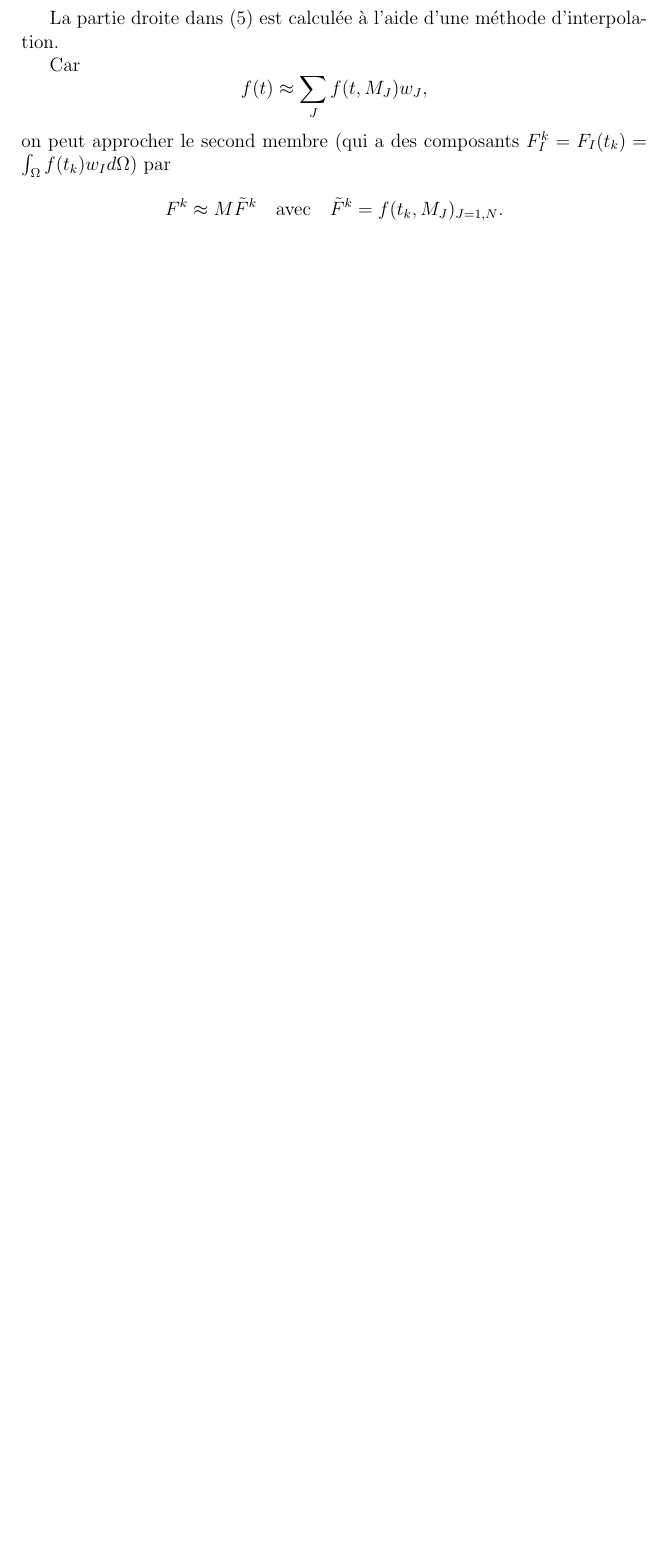
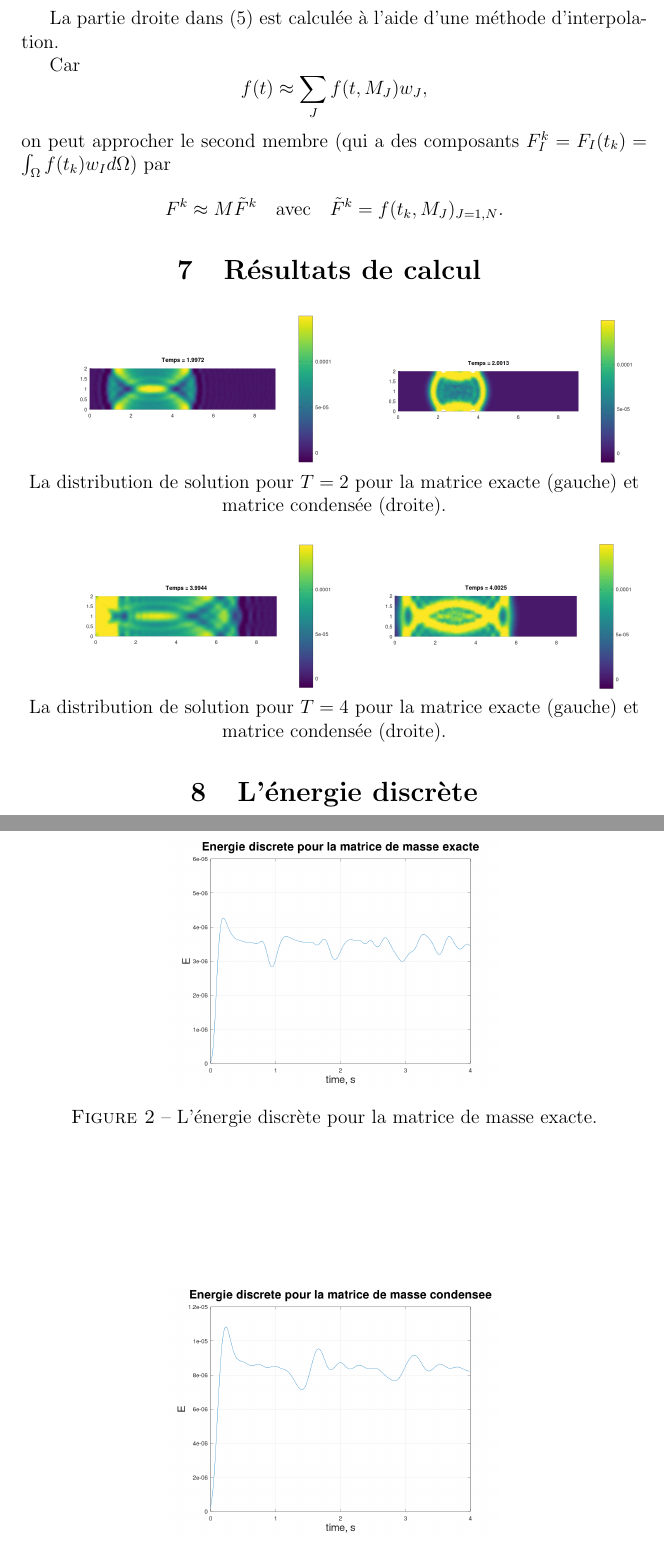
Before and after one commit to ssizova/Wave-propagation, a LaTeX document (tp5/compte.tex): part of page 9 of 9 before the commit and two parts of pages 9 and 10 of 10 after it, the two joined at a grey line, cut so that both start at the same text, the shorter picture padded with empty space. Compiled offline with pdfLaTeX.

Commit message:
Add pictures

```diff
--- a/tp5/compte.tex
+++ b/tp5/compte.tex
@@ -294,6 +294,29 @@ on peut approcher le second membre (qui a des composants $F^k_I = F_I(t_k) = \in
 	\begin{equation*}
 	F^k \approx M\tilde{F}^k \quad \text{avec} \quad \tilde{F}^k = f(t_k,M_J)_{J=1,N}.
 	\end{equation*}
+\section{Résultats de calcul }
+\begin{center}
+	\hspace{1cm}\includegraphics[width=0.4\textwidth]{images/T2.png}\hspace{1cm}
+	\includegraphics[width=0.4\textwidth]{images/Tcond2.png}\hspace{1cm}
+	{La distribution de solution pour $T = 2$ pour la matrice exacte (gauche) et matrice condensée (droite)}.
+\end{center}
 
-
+\begin{center}
+	\hspace{1cm}\includegraphics[width=0.4\textwidth]{images/T4.png}\hspace{1cm}
+	\includegraphics[width=0.4\textwidth]{images/Tcond4.png}\hspace{1cm}
+	{La distribution de solution pour $T = 4$ pour la matrice exacte (gauche) et matrice condensée (droite)}.
+\end{center}
+\section{L'énergie discrète}
+\begin{figure}
+	\centering
+	\includegraphics[height=0.4\linewidth]{images/E_01}
+	\caption{L'énergie discrète pour la matrice de masse exacte.}
+	\label{fig:energie_e}
+\end{figure}
+\begin{figure}
+	\centering
+	\includegraphics[height=0.4\linewidth]{images/E_cond_01}
+	\caption{L'énergie discrète pour la matrice de masse condensée.}
+	\label{fig:energie_c}
+\end{figure}
 \end{document}
```
Also changed, not shown: tp5/compte.pdf, tp5/images/E_01.png (added), tp5/images/E_cond_01.png (added), tp5/images/T2.png (added), tp5/images/T4.png (added), tp5/images/Tcond2.png (added), tp5/images/Tcond4.png (added), 6 other files. Lines whose indentation alone changed are shown as unchanged.
